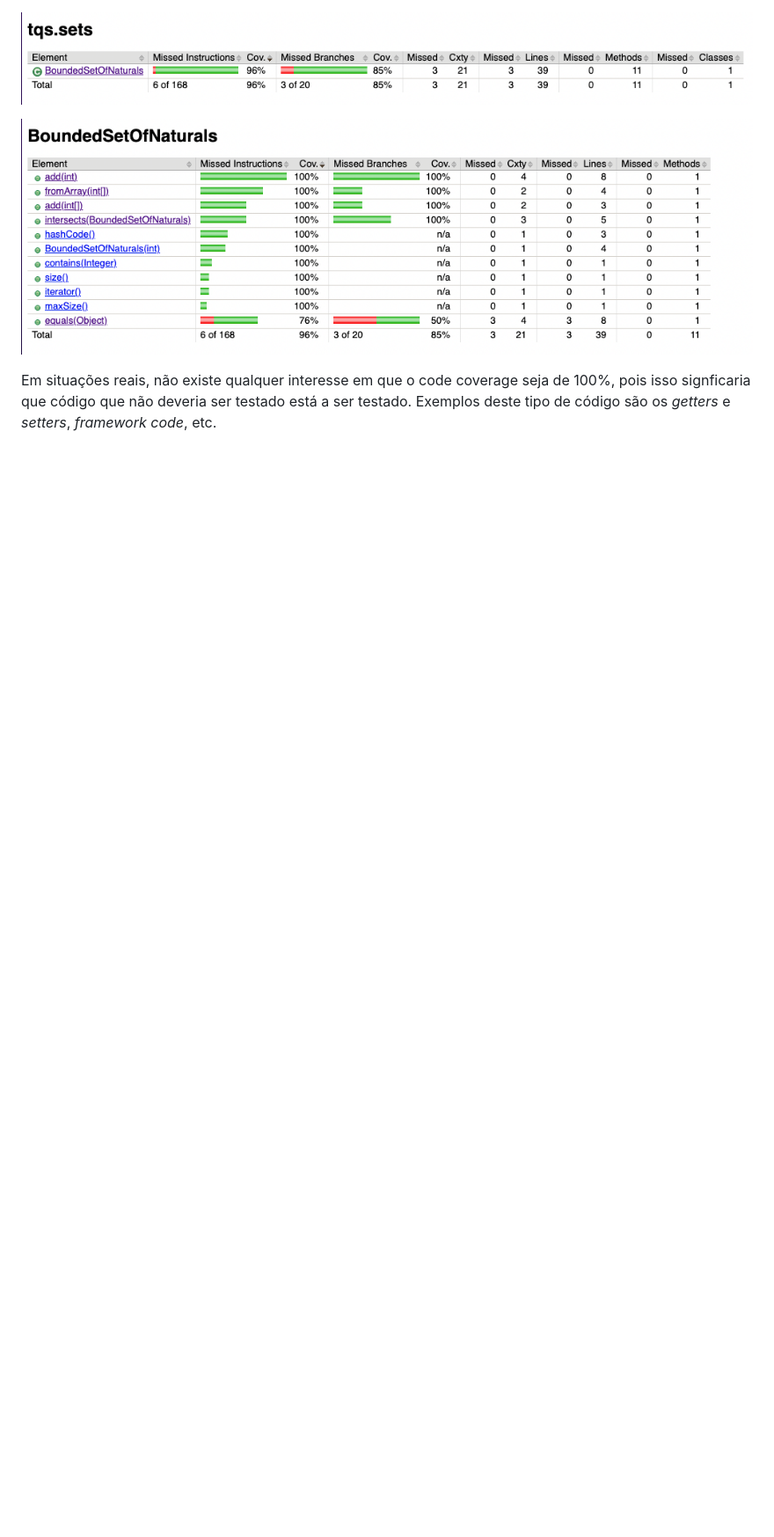
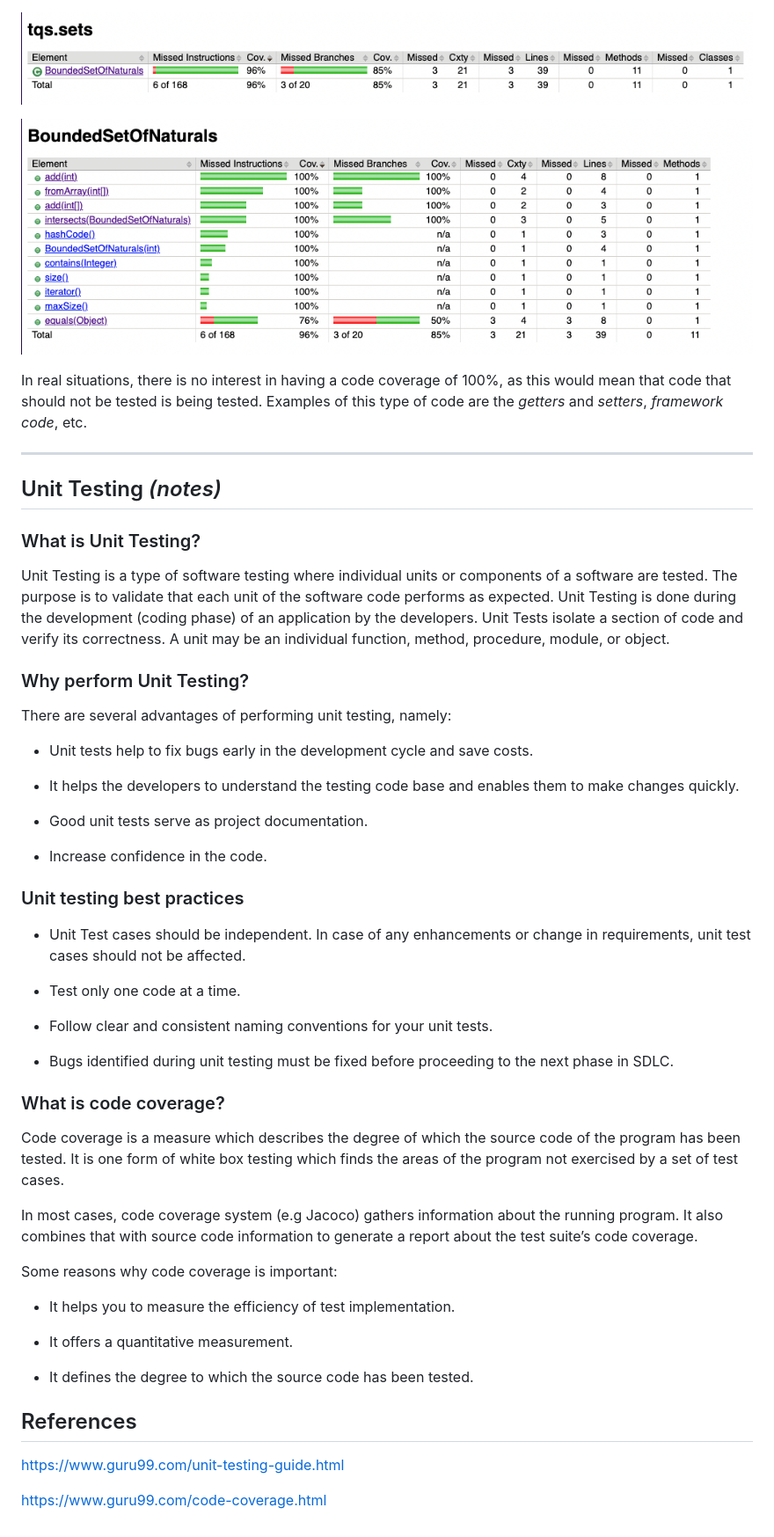
Before and after one commit to pedro535/TQS_102778, a Markdown page: lab1/README.md, the part around one of its changes. Shown at 88% size. Rendered like a GitHub page; blank space fills up the shorter version.

Commit message:
Add unit testing notes to readme

```diff
--- a/lab1/README.md
+++ b/lab1/README.md
@@ -50,4 +50,58 @@ Após os desenvolvimento dos testes supracitados, a percentagem de code coverage
 
 ![Code coverage details](./images/code_coverage_after_2.png)
 
-Em situações reais, não existe qualquer interesse em que o code coverage seja de 100%, pois isso signficaria que código que não deveria ser testado está a ser testado. Exemplos deste tipo de código são os *getters* e *setters*, *framework code*, etc.
+In real situations, there is no interest in having a code coverage of 100%, as this would mean that code that should not be tested is being tested. Examples of this type of code are the *getters* and *setters*, *framework code*, etc.
+
+</br>
+
+---
+
+## Unit Testing *(notes)*
+
+### What is Unit Testing?
+
+Unit Testing is a type of software testing where individual units or components of a software are tested. The purpose is to validate that each unit of the software code performs as expected. Unit Testing is done during the development (coding phase) of an application by the developers. Unit Tests isolate a section of code and verify its correctness. A unit may be an individual function, method, procedure, module, or object.
+
+### Why perform Unit Testing?
+
+There are several advantages of performing unit testing, namely:
+
+- Unit tests help to fix bugs early in the development cycle and save costs.
+
+- It helps the developers to understand the testing code base and enables them to make changes quickly.
+
+- Good unit tests serve as project documentation.
+
+- Increase confidence in the code.
+
+### Unit testing best practices
+
+- Unit Test cases should be independent. In case of any enhancements or change in requirements, unit test cases should not be affected.
+
+- Test only one code at a time.
+
+- Follow clear and consistent naming conventions for your unit tests.
+
+- Bugs identified during unit testing must be fixed before proceeding to the next phase in SDLC.
+
+### What is code coverage?
+
+Code coverage is a measure which describes the degree of which the source code of the program has been tested. It is one form of white box testing which finds the areas of the program not exercised by a set of test cases.
+
+In most cases, code coverage system (e.g Jacoco) gathers information about the running program. It also combines that with source code information to generate a report about the test suite’s code coverage.
+
+Some reasons why code coverage is important:
+
+- It helps you to measure the efficiency of test implementation.
+
+- It offers a quantitative measurement.
+
+- It defines the degree to which the source code has been tested.
+
+</br>
+
+## References
+
+<https://www.guru99.com/unit-testing-guide.html>
+
+<https://www.guru99.com/code-coverage.html>
```
Also changed, not shown: other parts of lab1/README.md (+16 -16 lines).
